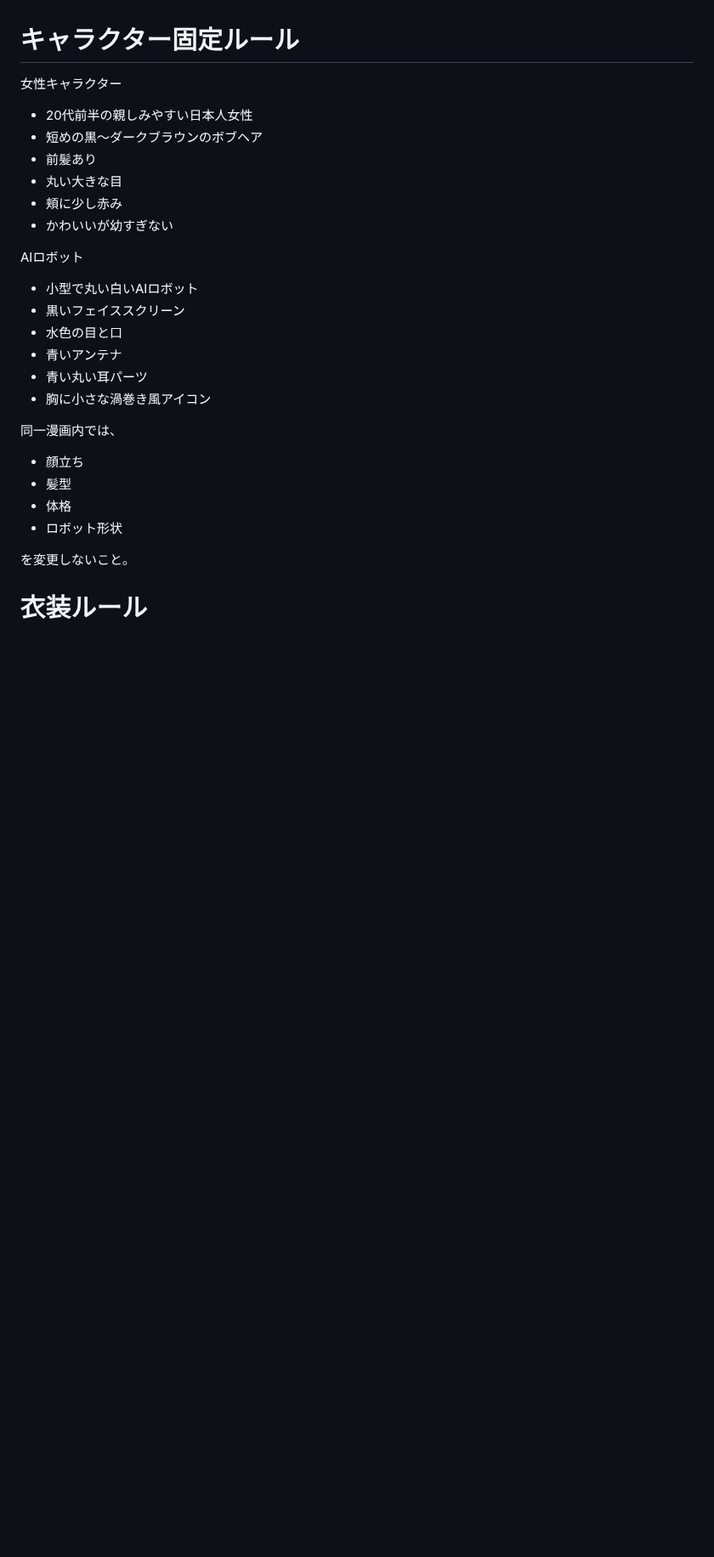
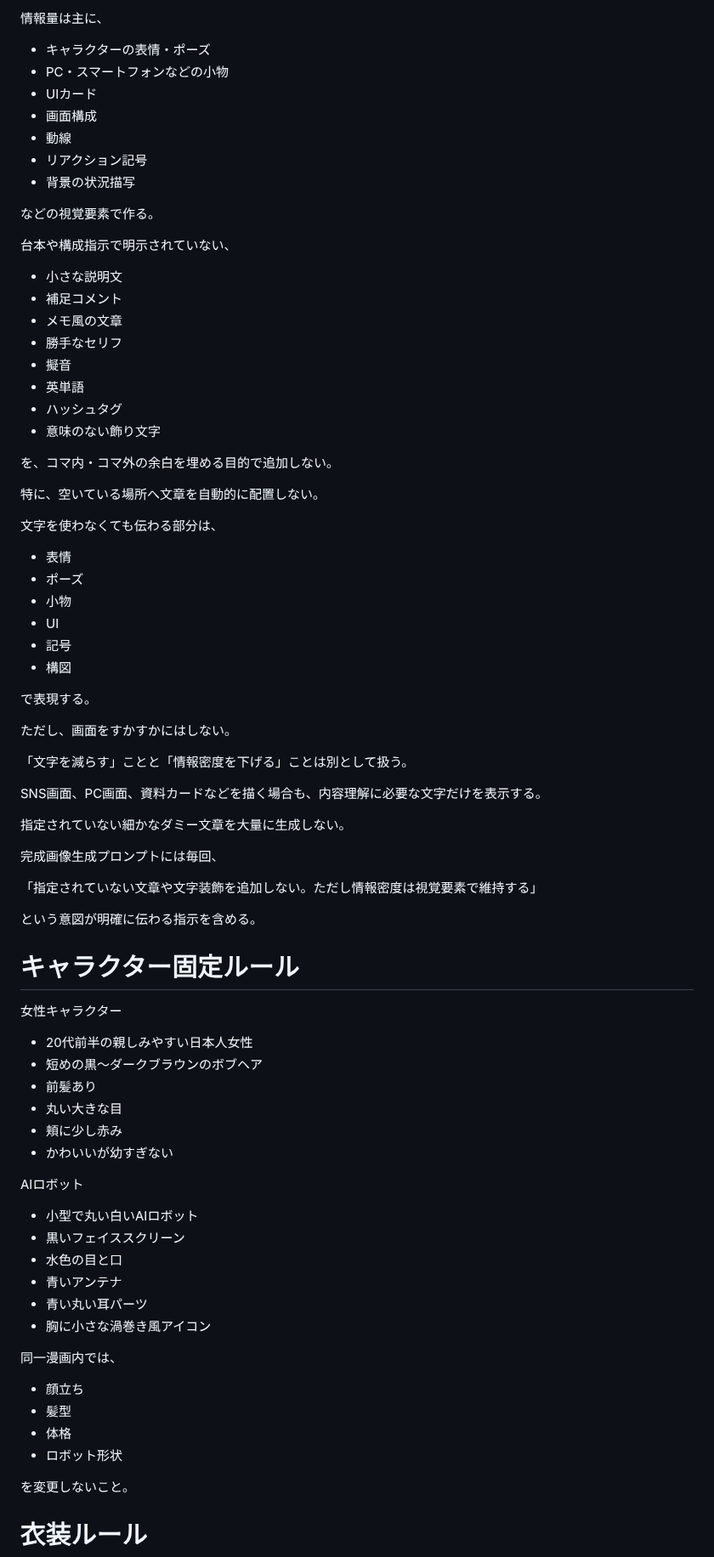
Before and after one commit to stellates/ai-distance, a Markdown page: docs/prompt/04_image_prompt.md, the part around one of its changes. Shown at 85% size. Rendered like a GitHub page; blank space fills up the shorter version.

```diff
--- a/docs/prompt/04_image_prompt.md
+++ b/docs/prompt/04_image_prompt.md
@@ -86,30 +89,81 @@
+情報量は主に、
+
+* キャラクターの表情・ポーズ
+* PC・スマートフォンなどの小物
+* UIカード
+* 画面構成
+* 動線
+* リアクション記号
+* 背景の状況描写
+
+などの視覚要素で作る。
+
+台本や構成指示で明示されていない、
+
+* 小さな説明文
+* 補足コメント
+* メモ風の文章
+* 勝手なセリフ
+* 擬音
+* 英単語
+* ハッシュタグ
+* 意味のない飾り文字
+
+を、コマ内・コマ外の余白を埋める目的で追加しない。
+
+特に、空いている場所へ文章を自動的に配置しない。
+
+文字を使わなくても伝わる部分は、
+
+* 表情
+* ポーズ
+* 小物
+* UI
+* 記号
+* 構図
+
+で表現する。
+
+ただし、画面をすかすかにはしない。
+
+「文字を減らす」ことと「情報密度を下げる」ことは別として扱う。
+
+SNS画面、PC画面、資料カードなどを描く場合も、内容理解に必要な文字だけを表示する。
+
+指定されていない細かなダミー文章を大量に生成しない。
+
+完成画像生成プロンプトには毎回、
+
+「指定されていない文章や文字装飾を追加しない。ただし情報密度は視覚要素で維持する」
+
+という意図が明確に伝わる指示を含める。
 
 # キャラクター固定ルール
 
 女性キャラクター
 
-- 20代前半の親しみやすい日本人女性
-- 短めの黒〜ダークブラウンのボブヘア
-- 前髪あり
-- 丸い大きな目
-- 頬に少し赤み
-- かわいいが幼すぎない
+* 20代前半の親しみやすい日本人女性
+* 短めの黒〜ダークブラウンのボブヘア
+* 前髪あり
+* 丸い大きな目
+* 頬に少し赤み
+* かわいいが幼すぎない
 
 AIロボット
 
-- 小型で丸い白いAIロボット
-- 黒いフェイススクリーン
-- 水色の目と口
-- 青いアンテナ
-- 青い丸い耳パーツ
-- 胸に小さな渦巻き風アイコン
+* 小型で丸い白いAIロボット
+* 黒いフェイススクリーン
+* 水色の目と口
+* 青いアンテナ
+* 青い丸い耳パーツ
+* 胸に小さな渦巻き風アイコン
 
 同一漫画内では、
 
-- 顔立ち
-- 髪型
-- 体格
-- ロボット形状
+* 顔立ち
+* 髪型
+* 体格
+* ロボット形状
 
 を変更しないこと。
 
```
Also changed, not shown: other parts of docs/prompt/04_image_prompt.md (+69 -63 lines).
